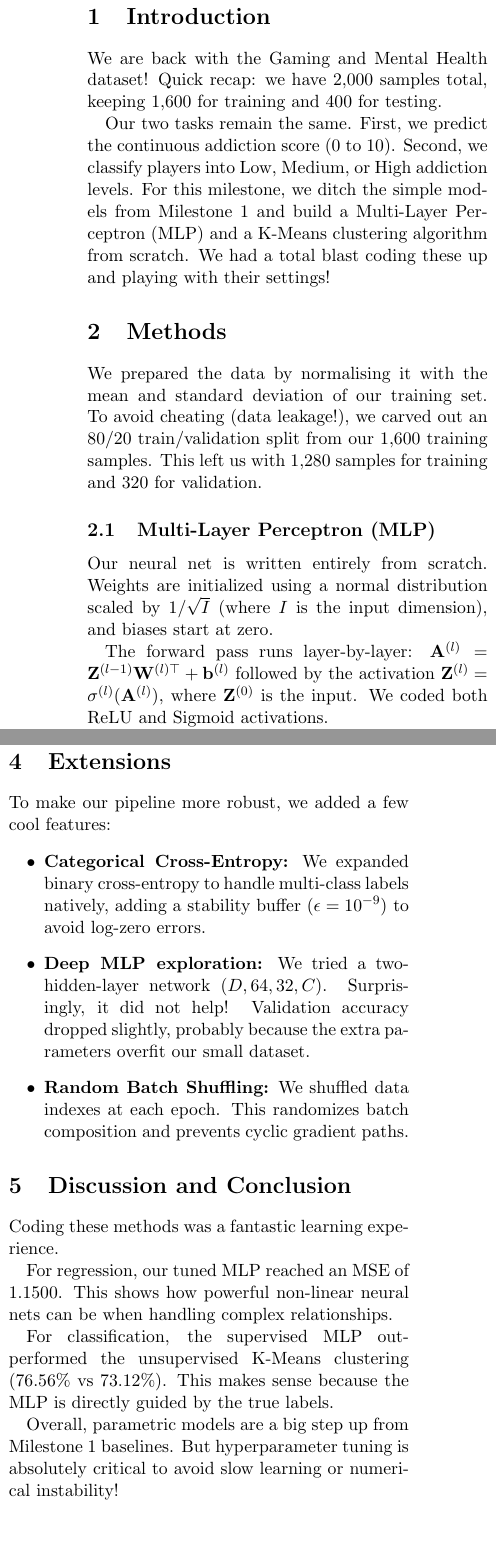
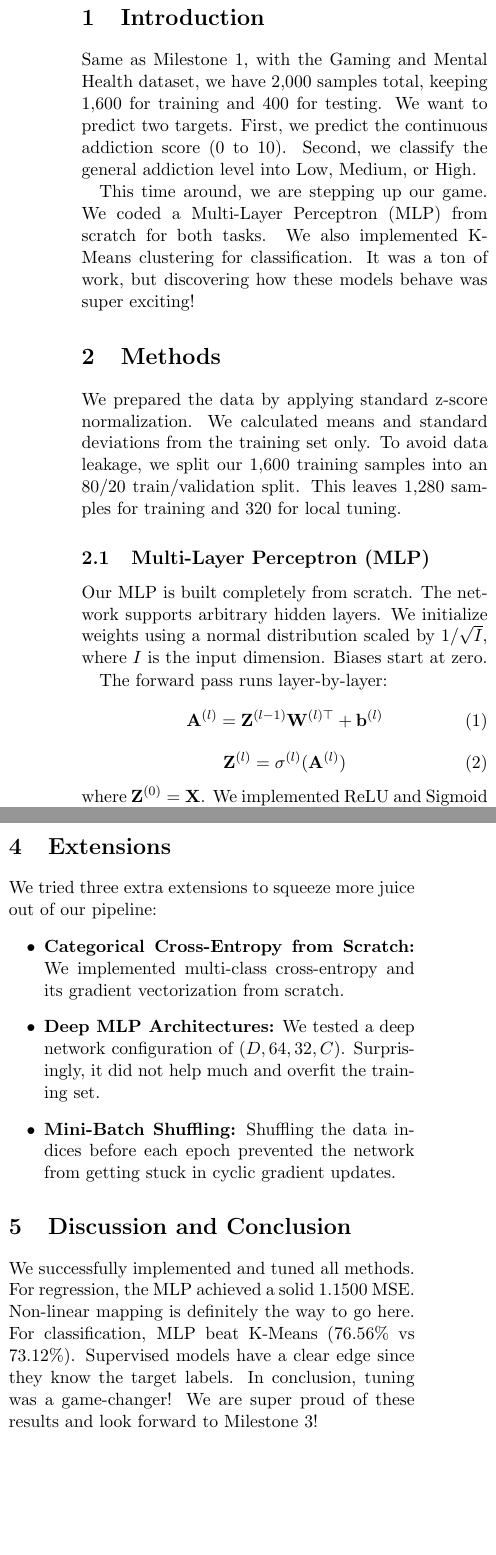
Before and after one commit to BenFallCodes/ML2, a LaTeX document (report.tex): two parts of the columns of pages 1 and 2 of 2, joined at a grey line, cut so that both start at the same text, the shorter picture padded with empty space. Compiled offline with pdfLaTeX.

Commit message:
Report V3

```diff
--- a/report.tex
+++ b/report.tex
@@ -1,12 +1,12 @@
 \documentclass[11pt, twocolumn]{article}
-\usepackage[margin=0.75in]{geometry}
+\usepackage[margin=0.7in]{geometry}
 \usepackage{graphicx}
 \usepackage{booktabs}
 \usepackage{float}
 \usepackage{amsmath}
 \usepackage[font=small,labelfont=bf]{caption}
 
-\title{\vspace{-10mm}\Large\textbf{Milestone 2 Report}}
+\title{\vspace{-12mm}\Large\textbf{Milestone 2 Report}}
 \author{SCIPER 392412 $\cdot$ 373176 $\cdot$ 398388}
 \date{}
 
@@ -23,15 +17,20 @@
-\end{figure*}
+\section{Introduction}
+Same as Milestone 1, with the Gaming and Mental Health dataset, we have 2,000 samples total, keeping 1,600 for training and 400 for testing. We want to predict two targets. First, we predict the continuous addiction score (0 to 10). Second, we classify the general addiction level into Low, Medium, or High.
 
-\section{Introduction}
-We are back with the Gaming and Mental Health dataset! Quick recap: we have 2,000 samples total, keeping 1,600 for training and 400 for testing.
-
-Our two tasks remain the same. First, we predict the continuous addiction score (0 to 10). Second, we classify players into Low, Medium, or High addiction levels. For this milestone, we ditch the simple models from Milestone 1 and build a Multi-Layer Perceptron (MLP) and a K-Means clustering algorithm from scratch. We had a total blast coding these up and playing with their settings!
+This time around, we are stepping up our game. We coded a Multi-Layer Perceptron (MLP) from scratch for both tasks. We also implemented K-Means clustering for classification. It was a ton of work, but discovering how these models behave was super exciting!
 
 \section{Methods}
-We prepared the data by normalising it with the mean and standard deviation of our training set. To avoid cheating (data leakage!), we carved out an 80/20 train/validation split from our 1,600 training samples. This left us with 1,280 samples for training and 320 for validation.
+We prepared the data by applying standard z-score normalization. We calculated means and standard deviations from the training set only. To avoid data leakage, we split our 1,600 training samples into an 80/20 train/validation split. This leaves 1,280 samples for training and 320 for local tuning.
 
 \subsection{Multi-Layer Perceptron (MLP)}
-Our neural net is written entirely from scratch. Weights are initialized using a normal distribution scaled by $1 / \sqrt{I}$ (where $I$ is the input dimension), and biases start at zero.
+Our MLP is built completely from scratch. The network supports arbitrary hidden layers. We initialize weights using a normal distribution scaled by $1 / \sqrt{I}$, where $I$ is the input dimension. Biases start at zero.
 
-The forward pass runs layer-by-layer: $\mathbf{A}^{(l)} = \mathbf{Z}^{(l-1)}\mathbf{W}^{(l)\top} + \mathbf{b}^{(l)}$ followed by the activation $\mathbf{Z}^{(l)} = \sigma^{(l)}(\mathbf{A}^{(l)})$, where $\mathbf{Z}^{(0)}$ is the input. We coded both ReLU and Sigmoid activations.
+The forward pass runs layer-by-layer:
+\begin{equation}
+    \mathbf{A}^{(l)} = \mathbf{Z}^{(l-1)}\mathbf{W}^{(l)\top} + \mathbf{b}^{(l)}
+\end{equation}
+\begin{equation}
+    \mathbf{Z}^{(l)} = \sigma^{(l)}(\mathbf{A}^{(l)})
+\end{equation}
+where $\mathbf{Z}^{(0)} = \mathbf{X}$. We implemented ReLU and Sigmoid activations.
 
@@ -44,11 +43,10 @@ We used two loss metrics:
 \end{itemize}
 
 \subsection{K-Means Clustering}
-K-Means is unsupervised, so we had to get creative to use it for classification. The algorithm groups our 13 features into $K$ clusters. We initialize centroids by picking random data points. We assign points to the nearest centroid using Euclidean distance: $d(\mathbf{x}, \mathbf{c}) = \|\mathbf{x} - \mathbf{c}\|_2$. Centroids are recalculated as the mean of their assigned points. If a cluster goes empty, we jumpstart it by picking a new random point.
+K-Means groups features into $K$ clusters. We initialize centroids by grabbing random points from the data. Points are assigned to the nearest centroid using Euclidean distance. Centroids are updated as the mean of their assigned points. Empty clusters are resolved by selecting a random data point as the new centroid.
 
-To classify, we assign each cluster a label based on the majority vote of the true labels of training points inside it. For predictions, test points just take the label of their nearest cluster center. It is surprisingly simple and works!
+For classification, we assign a label to each centroid by majority vote of the true labels in its cluster. A new test point gets the label of its nearest cluster center.
 
 \section{Experiments and Results}
 
 \subsection{K-Means Clustering}
-We ran a parameter sweep for $K$ values from 1 to 20 to see how cluster count affects performance.
@@ -60,5 +58,5 @@ We ran a parameter sweep for $K$ values from 1 to 20 to see how cluster count af
+    \caption{K-Means performance vs. cluster size $K$}
 \end{figure}
 
-The best accuracy was at $K=5$, getting 73.12\% validation accuracy, though Macro F1 was quite poor (0.4172). However, when we pushed $K$ to 18, the Macro F1 shot up to 0.5943, even though accuracy dropped slightly to 70.94\%. This was a real eye-opener! Having more clusters allows the model to capture minority classes instead of letting them get drowned out in majority votes.
+The accuracy peaked at $K=5$, reaching 73.12\% with a Macro F1 score of 0.4172. But we noticed a really cool trade-off! At $K=18$, the accuracy dropped slightly to 70.94\%, but the Macro F1 score shot up to 0.5943. It turns out more clusters let the model represent minority groups instead of letting them get outvoted. Quite neat!
 
-\subsection{MLP Tuning (Classification and Regression)}
@@ -89,20 +103,14 @@ Regression & MLP ($lr=0.001$, ep=200) & MSE: 1.1500 \\
 \end{table}
 
 \section{Extensions}
-To make our pipeline more robust, we added a few cool features:
+We tried three extra extensions to squeeze more juice out of our pipeline:
 \begin{itemize}
-    \item \textbf{Categorical Cross-Entropy:} We expanded binary cross-entropy to handle multi-class labels natively, adding a stability buffer ($\epsilon=10^{-9}$) to avoid log-zero errors.
-    \item \textbf{Deep MLP exploration:} We tried a two-hidden-layer network $(D, 64, 32, C)$. Surprisingly, it did not help! Validation accuracy dropped slightly, probably because the extra parameters overfit our small dataset.
-    \item \textbf{Random Batch Shuffling:} We shuffled data indexes at each epoch. This randomizes batch composition and prevents cyclic gradient paths.
+    \item \textbf{Categorical Cross-Entropy from Scratch:} We implemented multi-class cross-entropy and its gradient vectorization from scratch.
+    \item \textbf{Deep MLP Architectures:} We tested a deep network configuration of $(D, 64, 32, C)$. Surprisingly, it did not help much and overfit the training set.
+    \item \textbf{Mini-Batch Shuffling:} Shuffling the data indices before each epoch prevented the network from getting stuck in cyclic gradient updates.
 \end{itemize}
 
 \section{Discussion and Conclusion}
-Coding these methods was a fantastic learning experience.
-
-For regression, our tuned MLP reached an MSE of 1.1500. This shows how powerful non-linear neural nets can be when handling complex relationships.
-
-For classification, the supervised MLP outperformed the unsupervised K-Means clustering (76.56\% vs 73.12\%). This makes sense because the MLP is directly guided by the true labels.
-
-Overall, parametric models are a big step up from Milestone 1 baselines. But hyperparameter tuning is absolutely critical to avoid slow learning or numerical instability!
+We successfully implemented and tuned all methods. For regression, the MLP achieved a solid 1.1500 MSE. Non-linear mapping is definitely the way to go here. For classification, MLP beat K-Means (76.56\% vs 73.12\%). Supervised models have a clear edge since they know the target labels. In conclusion, tuning was a game-changer! We are super proud of these results and look forward to Milestone 3!
 
 \end{document}
```
Also changed, not shown: report.pdf, report.tex (48 more changed lines), 2 other files.
